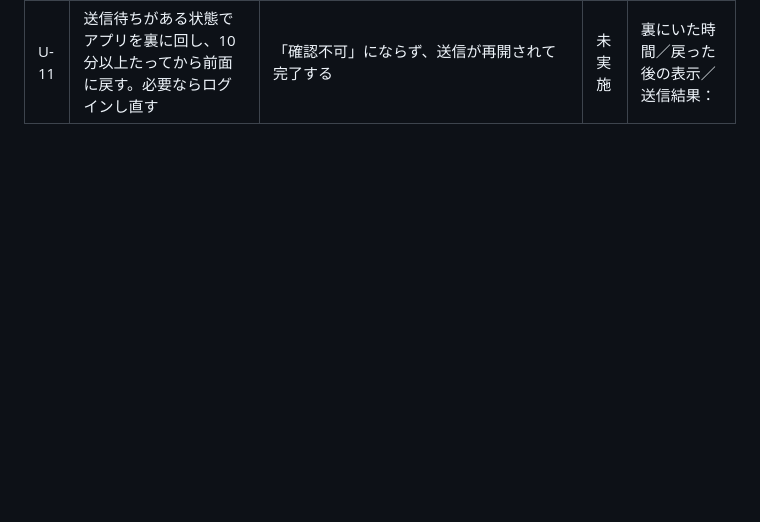
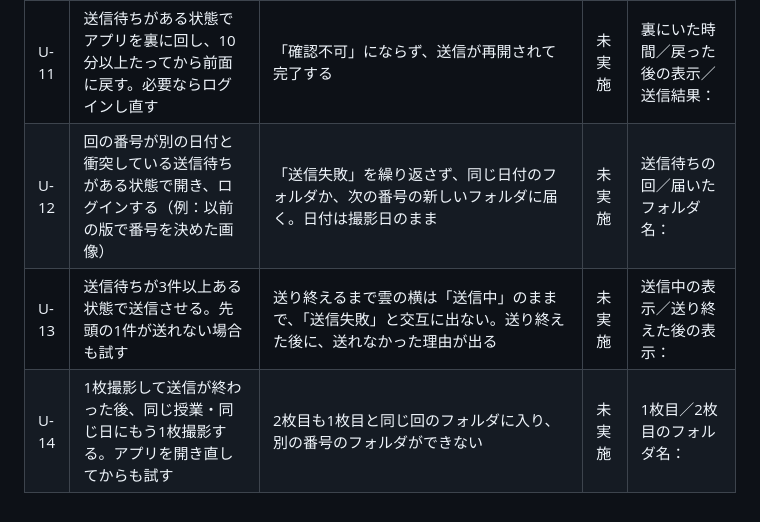
Before and after one commit to yukito04161020-design/bansho-camera, a Markdown page: docs/device-test-chart.md, the part around the change. Rendered like a GitHub page; blank space fills up the shorter version.

```diff
--- a/docs/device-test-chart.md
+++ b/docs/device-test-chart.md
@@ -339,3 +339,6 @@ Coworkが402×874・874×402のPlaywright画面確認で指摘した表示を調
 | U-9 | 先頭の画像が送れない状態にする。例として、Driveで先頭の画像の回フォルダと同名のフォルダをもう1つ作る。そのうえで、別の授業か回の画像を撮影して保存し、ログインする | 先頭の画像は「保存先に同名フォルダが複数あります」のまま残り、後の画像はDriveに届く。整理して再送すると先頭の画像も届く | 未実施 | 先頭の表示／後の画像の送信結果／整理後の結果： |
 | U-10 | 送信に失敗したときに、雲→送信の状態を開く | 理由の文言の後に「（詳細：画像の送信・HTTP 403・storageQuotaExceeded）」のように、失敗した段階が表示される | 未実施 | 表示された理由と詳細（そのまま書き写す）： |
 | U-11 | 送信待ちがある状態でアプリを裏に回し、10分以上たってから前面に戻す。必要ならログインし直す | 「確認不可」にならず、送信が再開されて完了する | 未実施 | 裏にいた時間／戻った後の表示／送信結果： |
+| U-12 | 回の番号が別の日付と衝突している送信待ちがある状態で開き、ログインする（例：以前の版で番号を決めた画像） | 「送信失敗」を繰り返さず、同じ日付のフォルダか、次の番号の新しいフォルダに届く。日付は撮影日のまま | 未実施 | 送信待ちの回／届いたフォルダ名： |
+| U-13 | 送信待ちが3件以上ある状態で送信させる。先頭の1件が送れない場合も試す | 送り終えるまで雲の横は「送信中」のままで、「送信失敗」と交互に出ない。送り終えた後に、送れなかった理由が出る | 未実施 | 送信中の表示／送り終えた後の表示： |
+| U-14 | 1枚撮影して送信が終わった後、同じ授業・同じ日にもう1枚撮影する。アプリを開き直してからも試す | 2枚目も1枚目と同じ回のフォルダに入り、別の番号のフォルダができない | 未実施 | 1枚目／2枚目のフォルダ名： |
```
Also changed, not shown: docs/design.md (+4 -0 lines).
